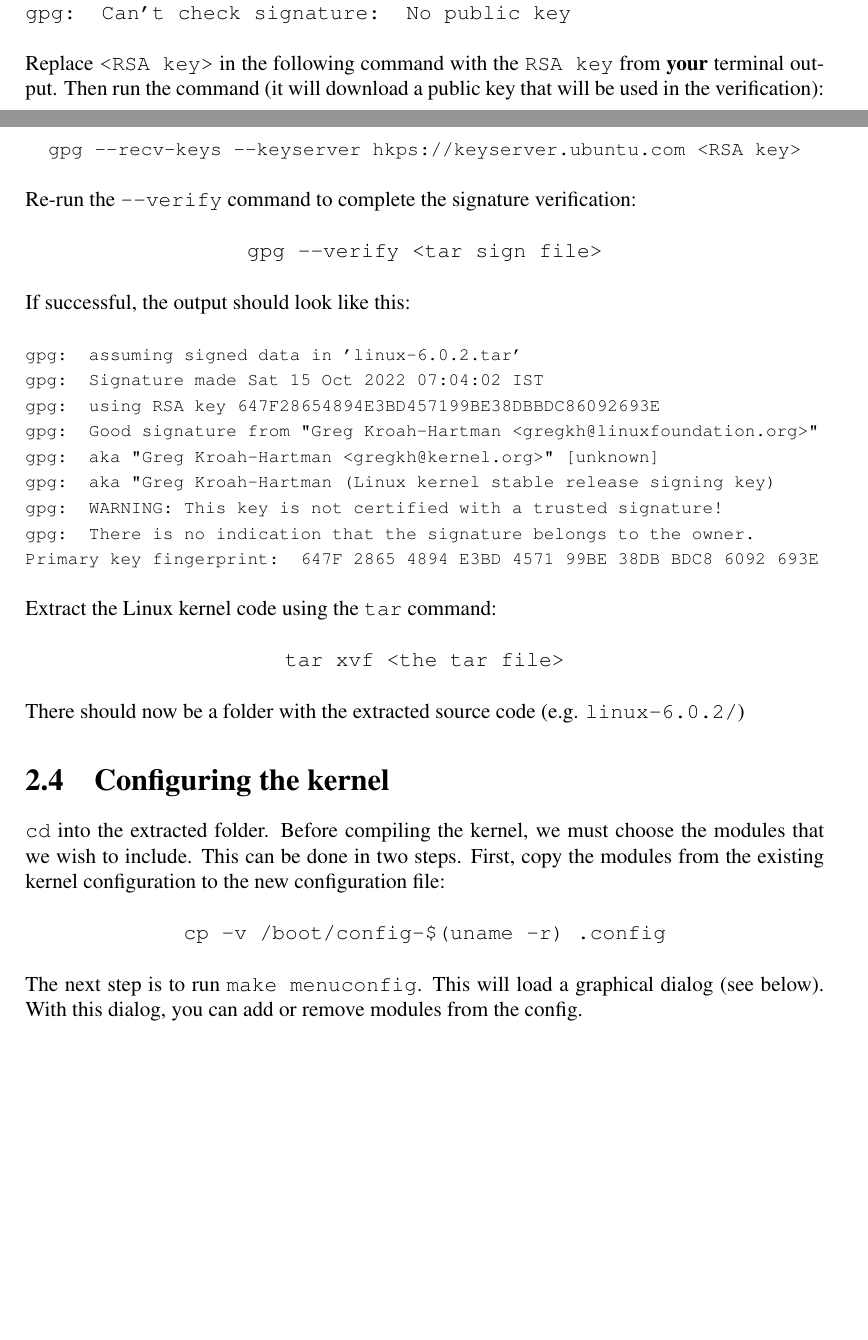
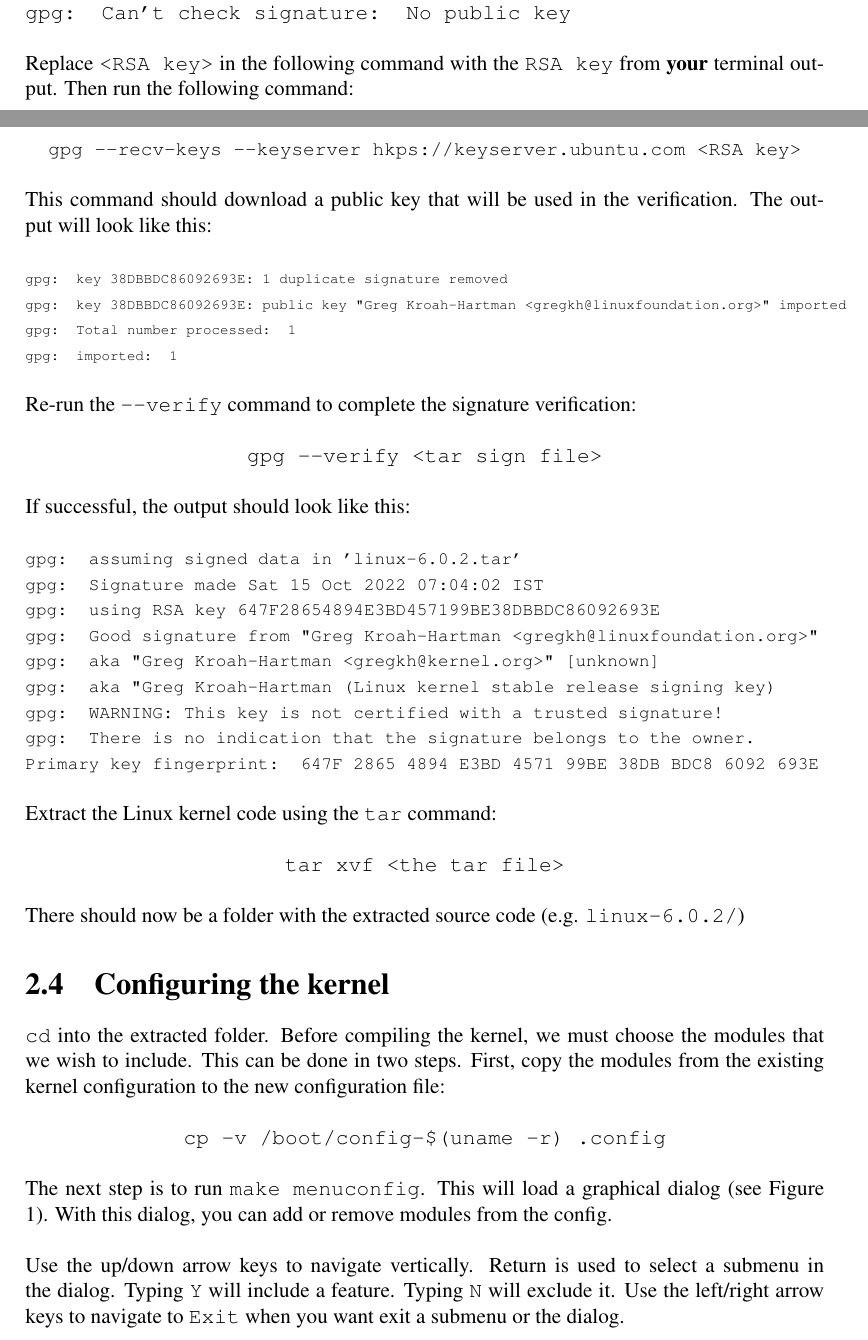
Before and after one commit to anthonymcglone2022/compile_a_linux_kernel, a LaTeX document (compile.tex): two parts of pages 4 and 5 of 5, joined at a grey line, cut so that both start at the same text, the shorter picture padded with empty space. Compiled offline with pdfLaTeX.

Commit message:
Adding more steps

```diff
--- a/compile.tex
+++ b/compile.tex
@@ -109,10 +109,24 @@ gpg: Can't check signature: No public key
 }
 \newline
 \newline
-Replace \texttt{<RSA key>} in the following command with the \texttt{RSA key} from \textbf{your} terminal output. Then run the command (it will download a public key that will be used in the verification):
+Replace \texttt{<RSA key>} in the following command with the \texttt{RSA key} from \textbf{your} terminal output. Then run the following command:
 \newline
 \newline
 \centerline{\texttt{\small gpg --recv-keys --keyserver hkps://keyserver.ubuntu.com <RSA key>}}
+\newline
+\newline
+This command should download a public key that will be used in the verification. The output will look like this:
+\newline
+\newline
+\texttt{\scriptsize
+gpg: key 38DBBDC86092693E: 1 duplicate signature removed
+\\
+gpg: key 38DBBDC86092693E: public key "Greg Kroah-Hartman <gregkh@linuxfoundation.org>" imported
+\\
+gpg: Total number processed: 1
+\\
+gpg:               imported: 1
+}
 \newline
 \newline
 Re-run the \texttt{--verify} command to complete the signature verification:
@@ -160,7 +174,9 @@ There should now be a folder with the extracted source code (e.g. \texttt{linux-
 \centerline{\texttt{cp -v /boot/config-\$(uname -r) .config}}
 \newline
 \newline
-The next step is to run \texttt{make menuconfig}. This will load a graphical dialog (see below). With this dialog, you can add or remove modules from the config.
-
+The next step is to run \texttt{make menuconfig}. This will load a graphical dialog (see Figure 1). With this dialog, you can add or remove modules from the config.
+\newline
+\newline
+Use the up/down arrow keys to navigate vertically. Return is used to select a submenu in the dialog. Typing \texttt{Y} will include a feature. Typing \texttt{N} will exclude it. Use the left/right arrow keys to navigate to \texttt{Exit} when you want exit a submenu or the dialog.
 
 \end{document}
```
Also changed, not shown: compile.pdf.
